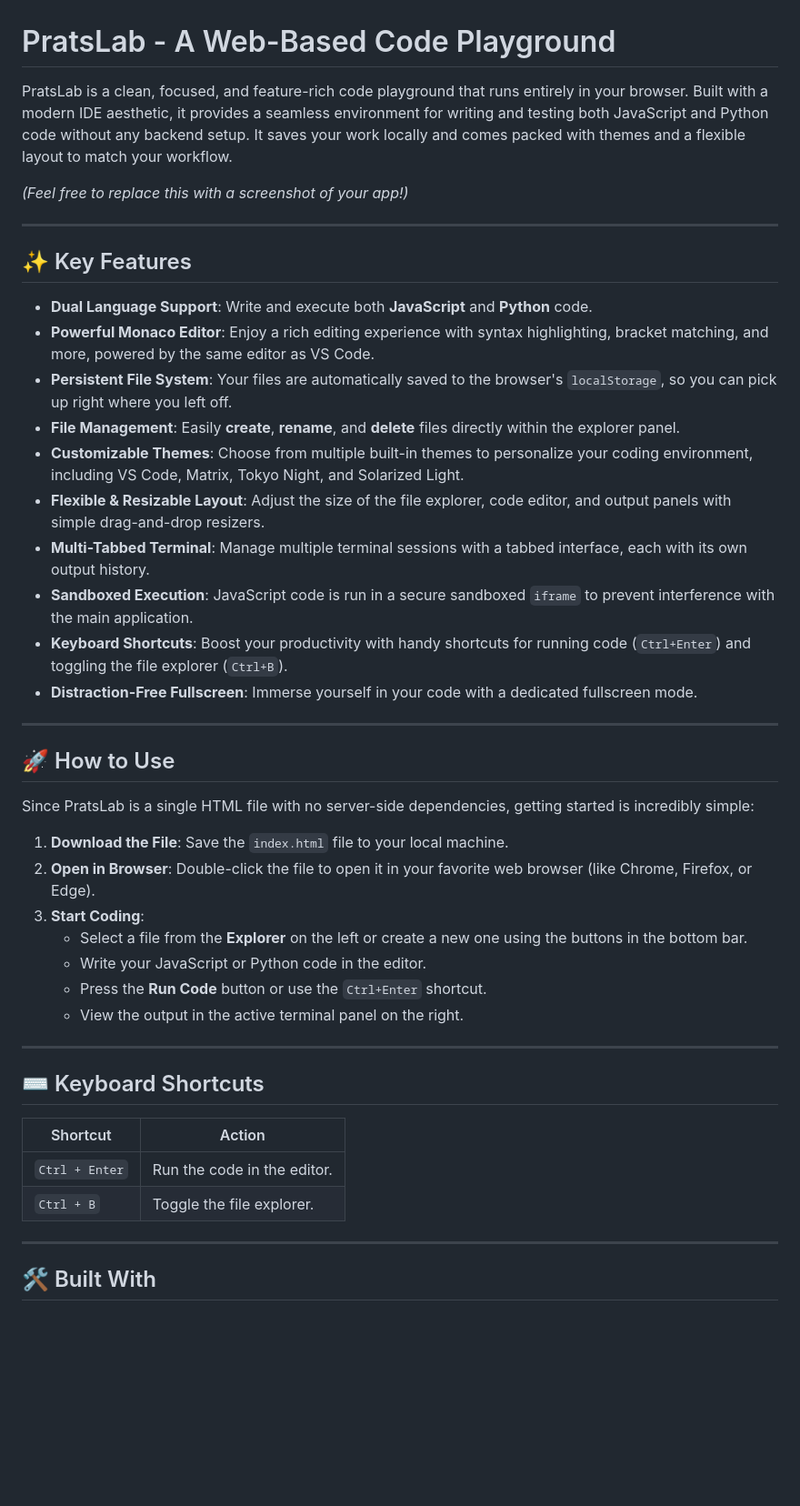
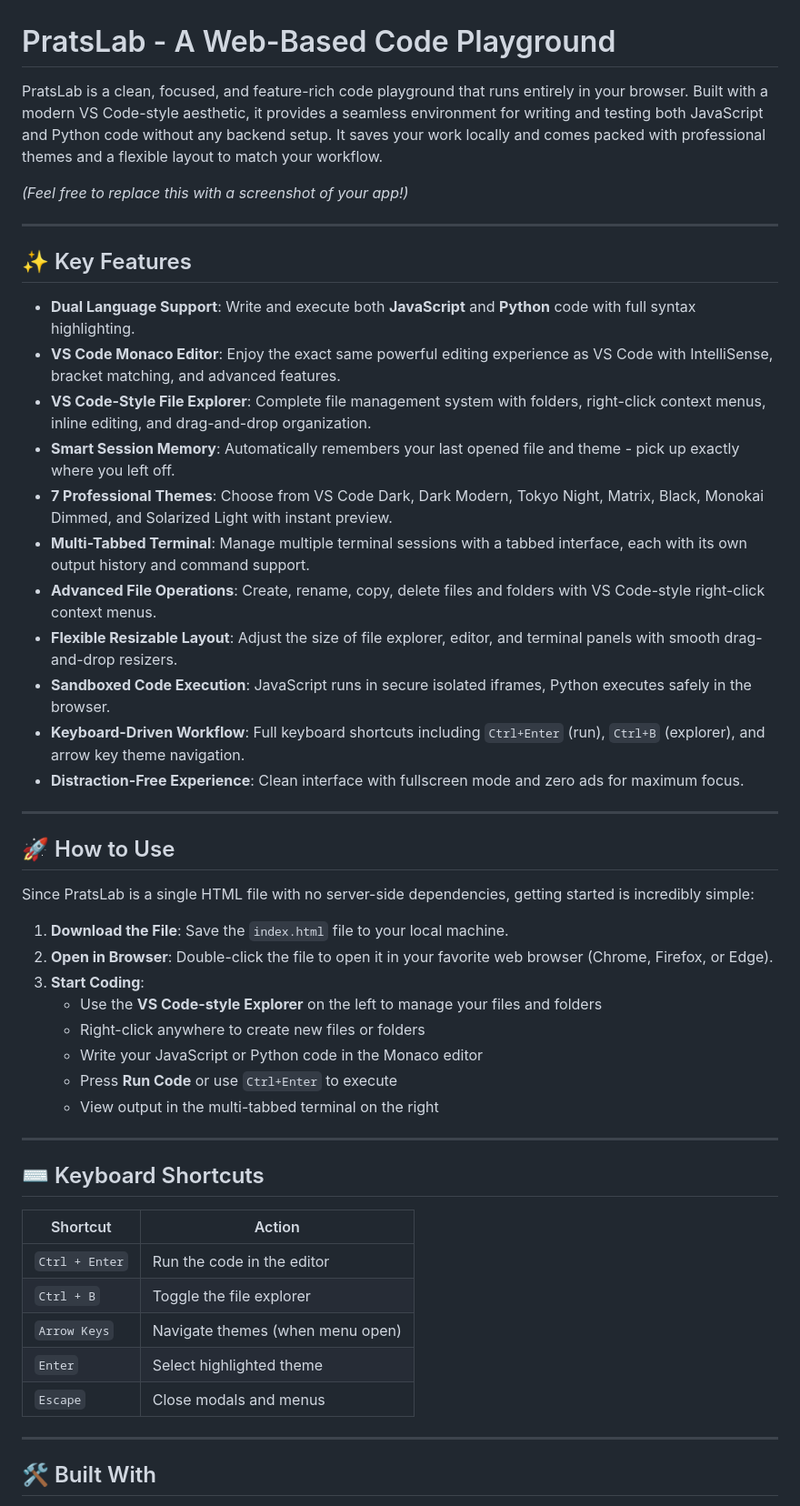
Before and after one commit to peterish8/PratsLab, a Markdown page: README.md, the part around one of its changes. Shown at 91% size. Rendered like a GitHub page; blank space fills up the shorter version.

```diff
--- a/README.md
+++ b/README.md
@@ -1,6 +1,6 @@
 # PratsLab - A Web-Based Code Playground
 
-PratsLab is a clean, focused, and feature-rich code playground that runs entirely in your browser. Built with a modern IDE aesthetic, it provides a seamless environment for writing and testing both JavaScript and Python code without any backend setup. It saves your work locally and comes packed with themes and a flexible layout to match your workflow.
+PratsLab is a clean, focused, and feature-rich code playground that runs entirely in your browser. Built with a modern VS Code-style aesthetic, it provides a seamless environment for writing and testing both JavaScript and Python code without any backend setup. It saves your work locally and comes packed with professional themes and a flexible layout to match your workflow.
 
 *(Feel free to replace this with a screenshot of your app!)*
 
@@ -8,16 +8,17 @@ PratsLab is a clean, focused, and feature-rich code playground that runs entirel
 
 ## ✨ Key Features
 
-- **Dual Language Support**: Write and execute both **JavaScript** and **Python** code.
-- **Powerful Monaco Editor**: Enjoy a rich editing experience with syntax highlighting, bracket matching, and more, powered by the same editor as VS Code.
-- **Persistent File System**: Your files are automatically saved to the browser's `localStorage`, so you can pick up right where you left off.
-- **File Management**: Easily **create**, **rename**, and **delete** files directly within the explorer panel.
-- **Customizable Themes**: Choose from multiple built-in themes to personalize your coding environment, including VS Code, Matrix, Tokyo Night, and Solarized Light.
-- **Flexible & Resizable Layout**: Adjust the size of the file explorer, code editor, and output panels with simple drag-and-drop resizers.
-- **Multi-Tabbed Terminal**: Manage multiple terminal sessions with a tabbed interface, each with its own output history.
-- **Sandboxed Execution**: JavaScript code is run in a secure sandboxed `iframe` to prevent interference with the main application.
-- **Keyboard Shortcuts**: Boost your productivity with handy shortcuts for running code (`Ctrl+Enter`) and toggling the file explorer (`Ctrl+B`).
-- **Distraction-Free Fullscreen**: Immerse yourself in your code with a dedicated fullscreen mode.
+- **Dual Language Support**: Write and execute both **JavaScript** and **Python** code with full syntax highlighting.
+- **VS Code Monaco Editor**: Enjoy the exact same powerful editing experience as VS Code with IntelliSense, bracket matching, and advanced features.
+- **VS Code-Style File Explorer**: Complete file management system with folders, right-click context menus, inline editing, and drag-and-drop organization.
+- **Smart Session Memory**: Automatically remembers your last opened file and theme - pick up exactly where you left off.
+- **7 Professional Themes**: Choose from VS Code Dark, Dark Modern, Tokyo Night, Matrix, Black, Monokai Dimmed, and Solarized Light with instant preview.
+- **Multi-Tabbed Terminal**: Manage multiple terminal sessions with a tabbed interface, each with its own output history and command support.
+- **Advanced File Operations**: Create, rename, copy, delete files and folders with VS Code-style right-click context menus.
+- **Flexible Resizable Layout**: Adjust the size of file explorer, editor, and terminal panels with smooth drag-and-drop resizers.
+- **Sandboxed Code Execution**: JavaScript runs in secure isolated iframes, Python executes safely in the browser.
+- **Keyboard-Driven Workflow**: Full keyboard shortcuts including `Ctrl+Enter` (run), `Ctrl+B` (explorer), and arrow key theme navigation.
+- **Distraction-Free Experience**: Clean interface with fullscreen mode and zero ads for maximum focus.
 
 ---
 
@@ -26,21 +27,25 @@ PratsLab is a clean, focused, and feature-rich code playground that runs entirel
 Since PratsLab is a single HTML file with no server-side dependencies, getting started is incredibly simple:
 
 1. **Download the File**: Save the `index.html` file to your local machine.
-2. **Open in Browser**: Double-click the file to open it in your favorite web browser (like Chrome, Firefox, or Edge).
+2. **Open in Browser**: Double-click the file to open it in your favorite web browser (Chrome, Firefox, or Edge).
 3. **Start Coding**:
-   - Select a file from the **Explorer** on the left or create a new one using the buttons in the bottom bar.
-   - Write your JavaScript or Python code in the editor.
-   - Press the **Run Code** button or use the `Ctrl+Enter` shortcut.
-   - View the output in the active terminal panel on the right.
+   - Use the **VS Code-style Explorer** on the left to manage your files and folders
+   - Right-click anywhere to create new files or folders
+   - Write your JavaScript or Python code in the Monaco editor
+   - Press **Run Code** or use `Ctrl+Enter` to execute
+   - View output in the multi-tabbed terminal on the right
 
 ---
 
 ## ⌨️ Keyboard Shortcuts
 
-| Shortcut       | Action                     |
-|----------------|----------------------------|
-| `Ctrl + Enter` | Run the code in the editor. |
-| `Ctrl + B`     | Toggle the file explorer.   |
+| Shortcut       | Action                           |
+|----------------|----------------------------------|
+| `Ctrl + Enter` | Run the code in the editor       |
+| `Ctrl + B`     | Toggle the file explorer         |
+| `Arrow Keys`   | Navigate themes (when menu open) |
+| `Enter`        | Select highlighted theme         |
+| `Escape`       | Close modals and menus           |
 
 ---
 
```
Also changed, not shown: other parts of README.md (+23 -10 lines).
